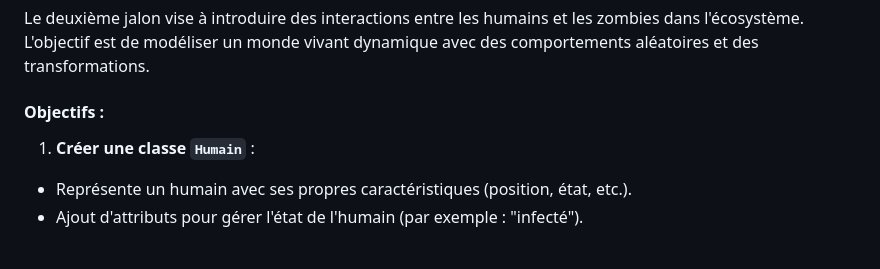
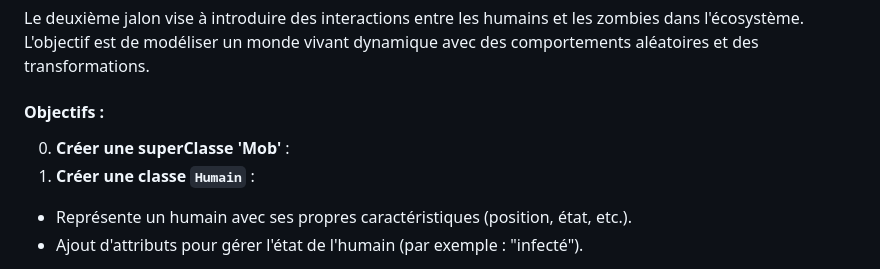
Before and after one commit to etiennehrn/JavaProjectEcosytem, a Markdown page: README.md, the part around the change. GitHub-like rendering.

Commit message:
Mise à jour du README avec les détails du deuxième Jalon

```diff
--- a/README.md
+++ b/README.md
@@ -49,6 +49,7 @@ L'objectif du second jalon est d'ajouter de nouveaux personnages, éléments et
 Le deuxième jalon vise à introduire des interactions entre les humains et les zombies dans l'écosystème. L'objectif est de modéliser un monde vivant dynamique avec des comportements aléatoires et des transformations.
 
 #### **Objectifs :**
+0. **Créer une superClasse 'Mob'** :
 1. **Créer une classe `Humain`** :
   - Représente un humain avec ses propres caractéristiques (position, état, etc.).
   - Ajout d'attributs pour gérer l'état de l'humain (par exemple : "infecté").
```
